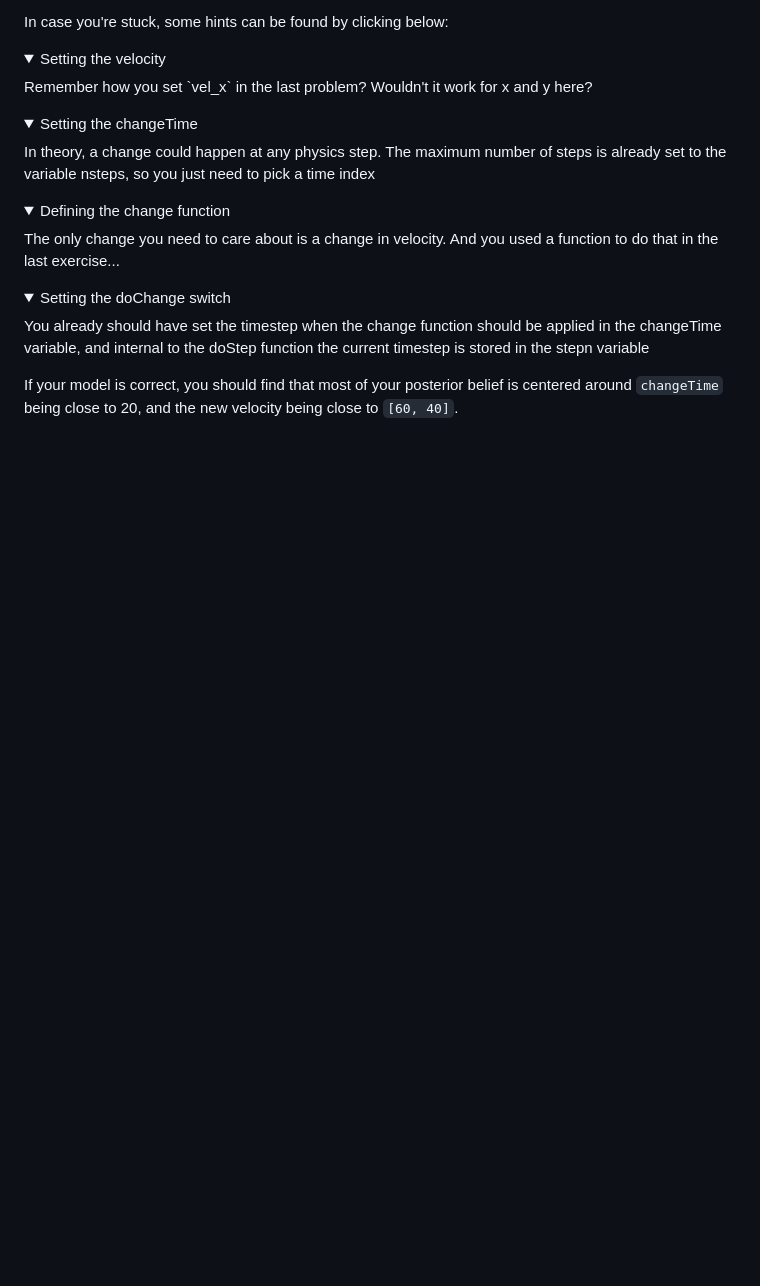
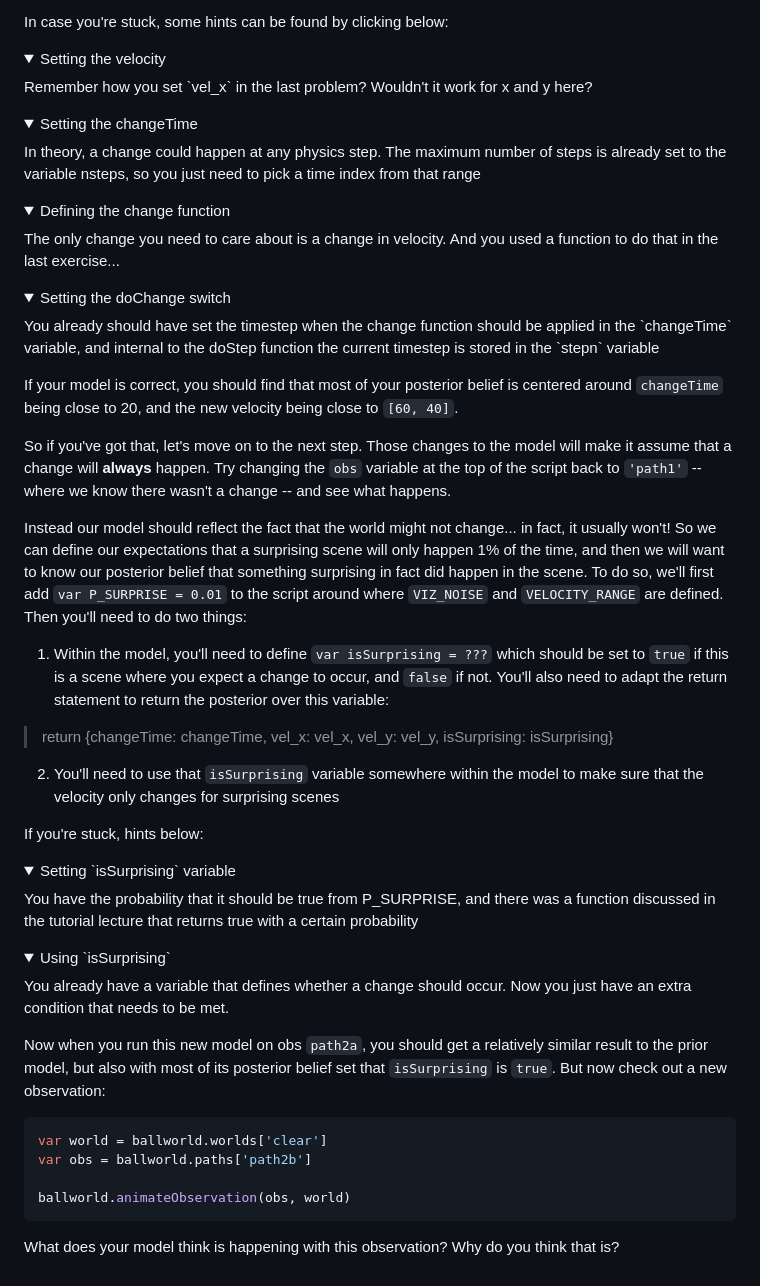
Before and after one commit to kasmith/CCMLD-Surprise, a Markdown page: exercises/prob2_change.md, the part around the change. GitHub-like rendering; folded sections open; blank space fills up the shorter version.

Commit message:
Added exercise 2

````diff
--- a/exercises/prob2_change.md
+++ b/exercises/prob2_change.md
@@ -94,10 +94,37 @@ In case you're stuck, some hints can be found by clicking below:
 
 <details><summary>Setting the velocity</summary>Remember how you set `vel_x` in the last problem? Wouldn't it work for x and y here?</details>
 
-<details><summary>Setting the changeTime</summary>In theory, a change could happen at any physics step. The maximum number of steps is already set to the variable nsteps, so you just need to pick a time index</details>
+<details><summary>Setting the changeTime</summary>In theory, a change could happen at any physics step. The maximum number of steps is already set to the variable nsteps, so you just need to pick a time index from that range</details>
 
 <details><summary>Defining the change function</summary>The only change you need to care about is a change in velocity. And you used a function to do that in the last exercise...</details>
 
-<details><summary>Setting the doChange switch</summary>You already should have set the timestep when the change function should be applied in the changeTime variable, and internal to the doStep function the current timestep is stored in the stepn variable</details>
+<details><summary>Setting the doChange switch</summary>You already should have set the timestep when the change function should be applied in the `changeTime` variable, and internal to the doStep function the current timestep is stored in the `stepn` variable</details>
 
 If your model is correct, you should find that most of your posterior belief is centered around `changeTime` being close to 20, and the new velocity being close to `[60, 40]`.
+
+So if you've got that, let's move on to the next step. Those changes to the model will make it assume that a change will **always** happen. Try changing the `obs` variable at the top of the script back to `'path1'` -- where we know there wasn't a change -- and see what happens.
+
+Instead our model should reflect the fact that the world might not change... in fact, it usually won't! So we can define our expectations that a surprising scene will only happen 1% of the time, and then we will want to know our posterior belief that something surprising in fact did happen in the scene. To do so, we'll first add `var P_SURPRISE = 0.01` to the script around where `VIZ_NOISE` and `VELOCITY_RANGE` are defined. Then you'll need to do two things:
+
+1. Within the model, you'll need to define `var isSurprising = ???` which should be set to `true` if this is a scene where you expect a change to occur, and `false` if not. You'll also need to adapt the return statement to return the posterior over this variable:
+
+> return {changeTime: changeTime, vel_x: vel_x, vel_y: vel_y, isSurprising: isSurprising}
+
+2. You'll need to use that `isSurprising` variable somewhere within the model to make sure that the velocity only changes for surprising scenes
+
+If you're stuck, hints below:
+
+<details><summary>Setting `isSurprising` variable</summary>You have the probability that it should be true from P_SURPRISE, and there was a function discussed in the tutorial lecture that returns true with a certain probability</details>
+
+<details><summary>Using `isSurprising`</summary>You already have a variable that defines whether a change should occur. Now you just have an extra condition that needs to be met.</details>
+
+Now when you run this new model on obs `path2a`, you should get a relatively similar result to the prior model, but also with most of its posterior belief set that `isSurprising` is `true`. But now check out a new observation:
+
+```javascript
+var world = ballworld.worlds['clear']
+var obs = ballworld.paths['path2b']
+
+ballworld.animateObservation(obs, world)
+```
+
+What does your model think is happening with this observation? Why do you think that is?
````
